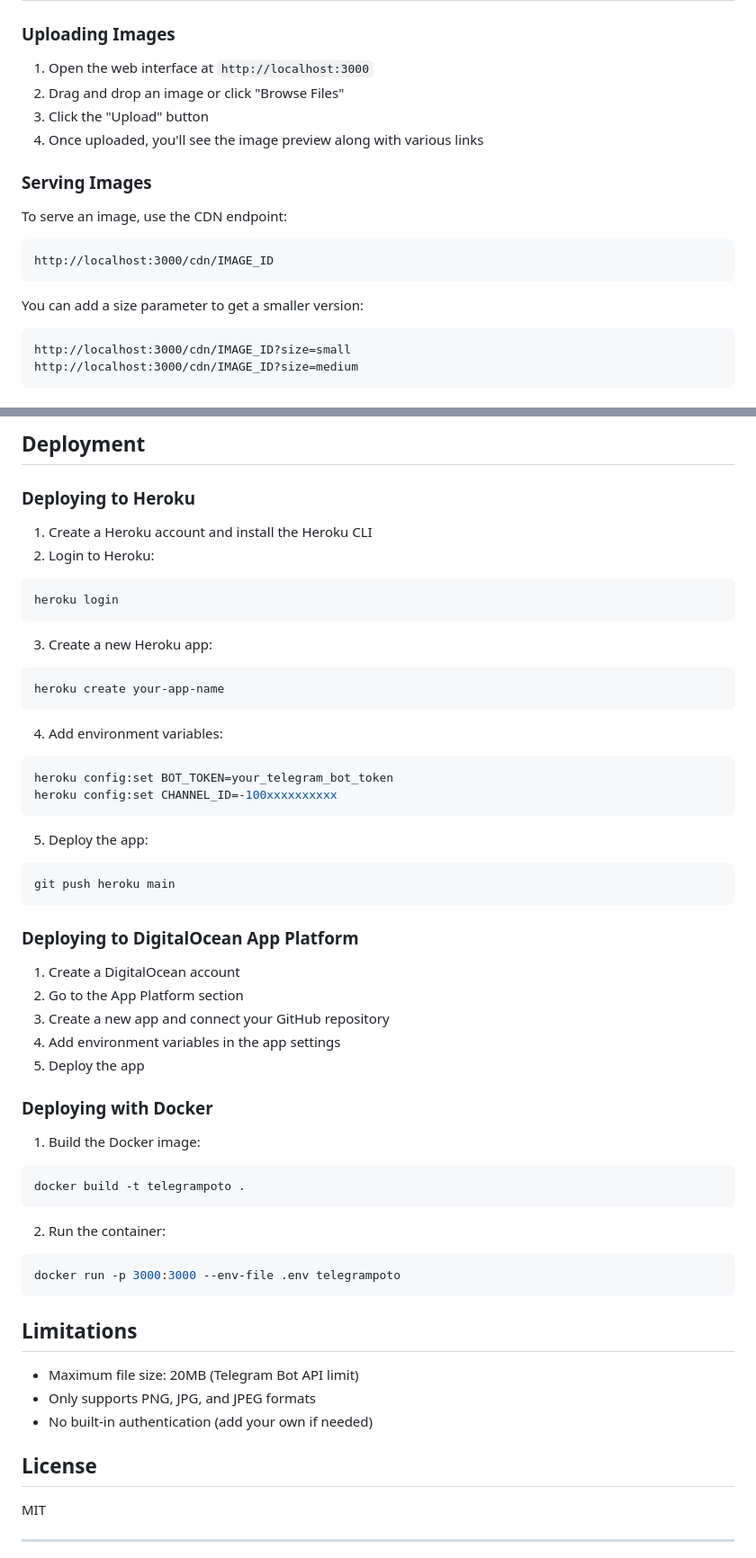
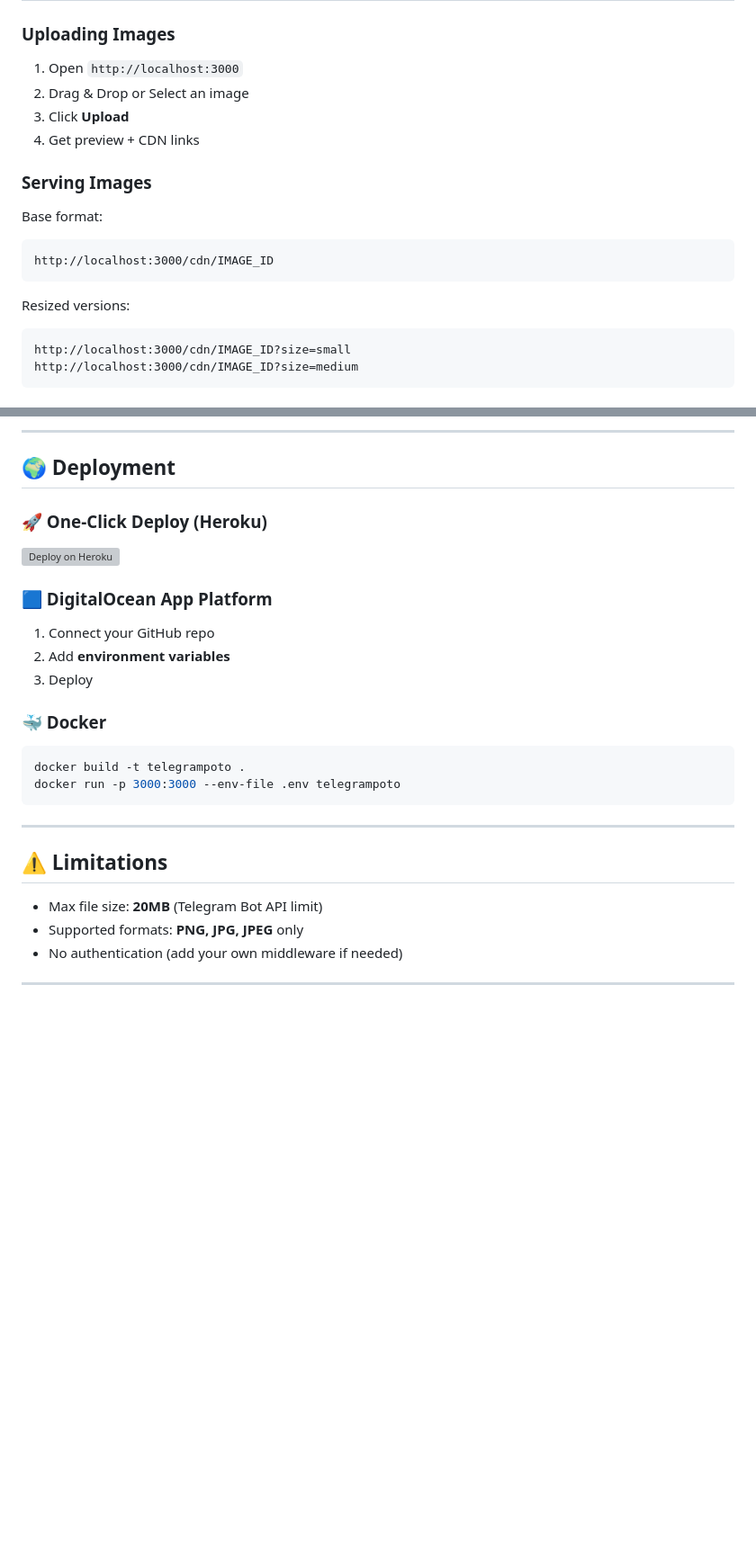
Before and after one commit to omdev04/telephoto, a Markdown page: README.md, 2 parts joined by grey strips. Shown: that part at 90% size. Rendered like a GitHub page; blank space fills up the shorter version; grey boxes are pictures that could not be loaded.

````diff
--- a/README.md
+++ b/README.md
@@ -70,20 +92,20 @@ The application will be available at `http://localhost:3000` (or the port you sp
 
 ### Uploading Images
 
-1. Open the web interface at `http://localhost:3000`
-2. Drag and drop an image or click "Browse Files"
-3. Click the "Upload" button
-4. Once uploaded, you'll see the image preview along with various links
+1. Open `http://localhost:3000`
+2. Drag & Drop or Select an image
+3. Click **Upload**
+4. Get preview + CDN links
 
 ### Serving Images
 
-To serve an image, use the CDN endpoint:
+Base format:
 
 ```
 http://localhost:3000/cdn/IMAGE_ID
 ```
 
-You can add a size parameter to get a smaller version:
+Resized versions:
 
 ```
 http://localhost:3000/cdn/IMAGE_ID?size=small
@@ -97,66 +119,33 @@ http://localhost:3000/cdn/IMAGE_ID?size=medium
 ```
 
-## Deployment
+---
 
-### Deploying to Heroku
+## 🌍 Deployment
 
-1. Create a Heroku account and install the Heroku CLI
-2. Login to Heroku:
+### 🚀 One-Click Deploy (Heroku)
 
-```bash
-heroku login
-```
+[![Deploy on Heroku](https://www.herokucdn.com/deploy/button.svg)](https://heroku.com/deploy)
 
-3. Create a new Heroku app:
+### 🟦 DigitalOcean App Platform
 
-```bash
-heroku create your-app-name
-```
+1. Connect your GitHub repo
+2. Add **environment variables**
+3. Deploy
 
-4. Add environment variables:
-
-```bash
-heroku config:set BOT_TOKEN=your_telegram_bot_token
-heroku config:set CHANNEL_ID=-100xxxxxxxxxx
-```
-
-5. Deploy the app:
-
-```bash
-git push heroku main
-```
-
-### Deploying to DigitalOcean App Platform
-
-1. Create a DigitalOcean account
-2. Go to the App Platform section
-3. Create a new app and connect your GitHub repository
-4. Add environment variables in the app settings
-5. Deploy the app
-
-### Deploying with Docker
-
-1. Build the Docker image:
+### 🐳 Docker
 
 ```bash
 docker build -t telegrampoto .
-```
-
-2. Run the container:
-
-```bash
 docker run -p 3000:3000 --env-file .env telegrampoto
 ```
 
-## Limitations
+---
 
-- Maximum file size: 20MB (Telegram Bot API limit)
-- Only supports PNG, JPG, and JPEG formats
-- No built-in authentication (add your own if needed)
+## ⚠️ Limitations
 
-## License
-
-MIT
+* Max file size: **20MB** (Telegram Bot API limit)
+* Supported formats: **PNG, JPG, JPEG** only
+* No authentication (add your own middleware if needed)
 
 ---
 
````
Also changed, not shown: other parts of README.md (+69 -41 lines).
